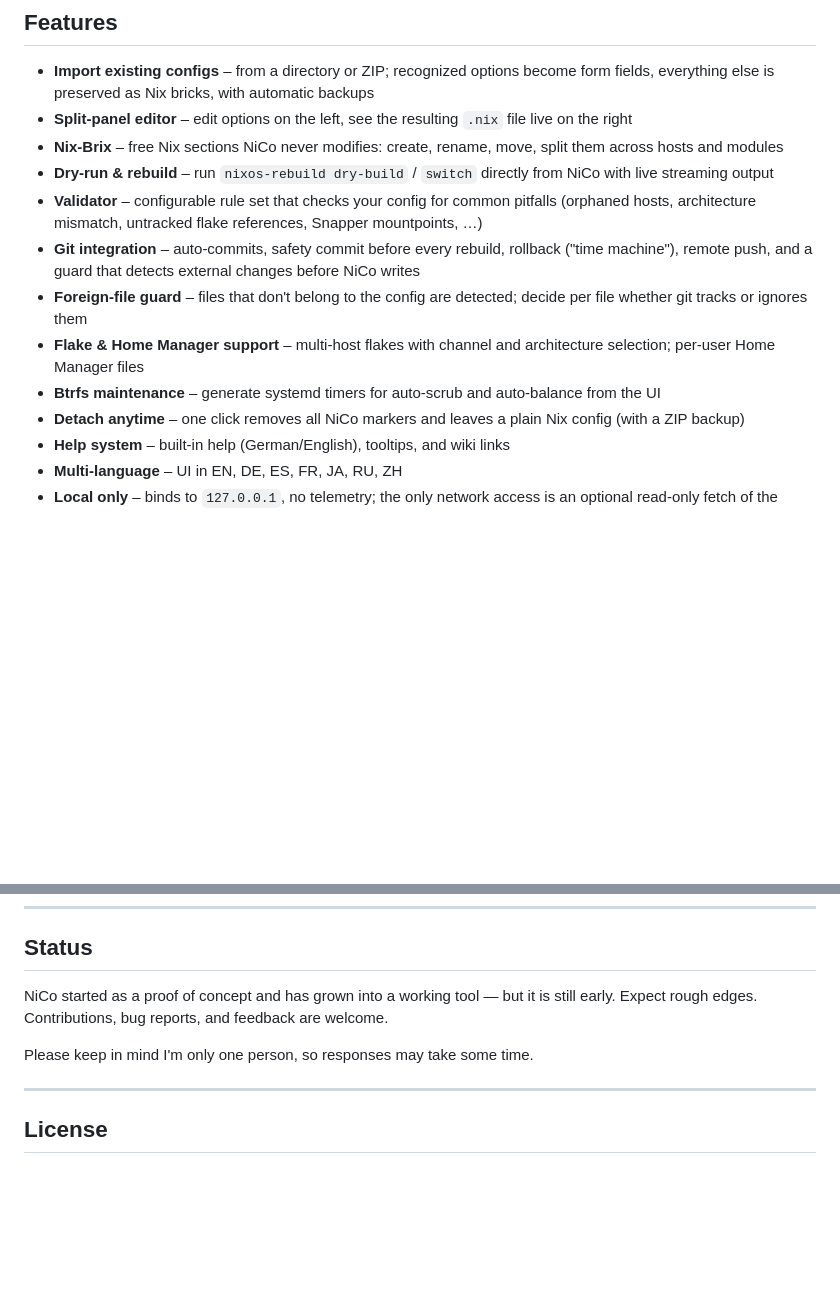
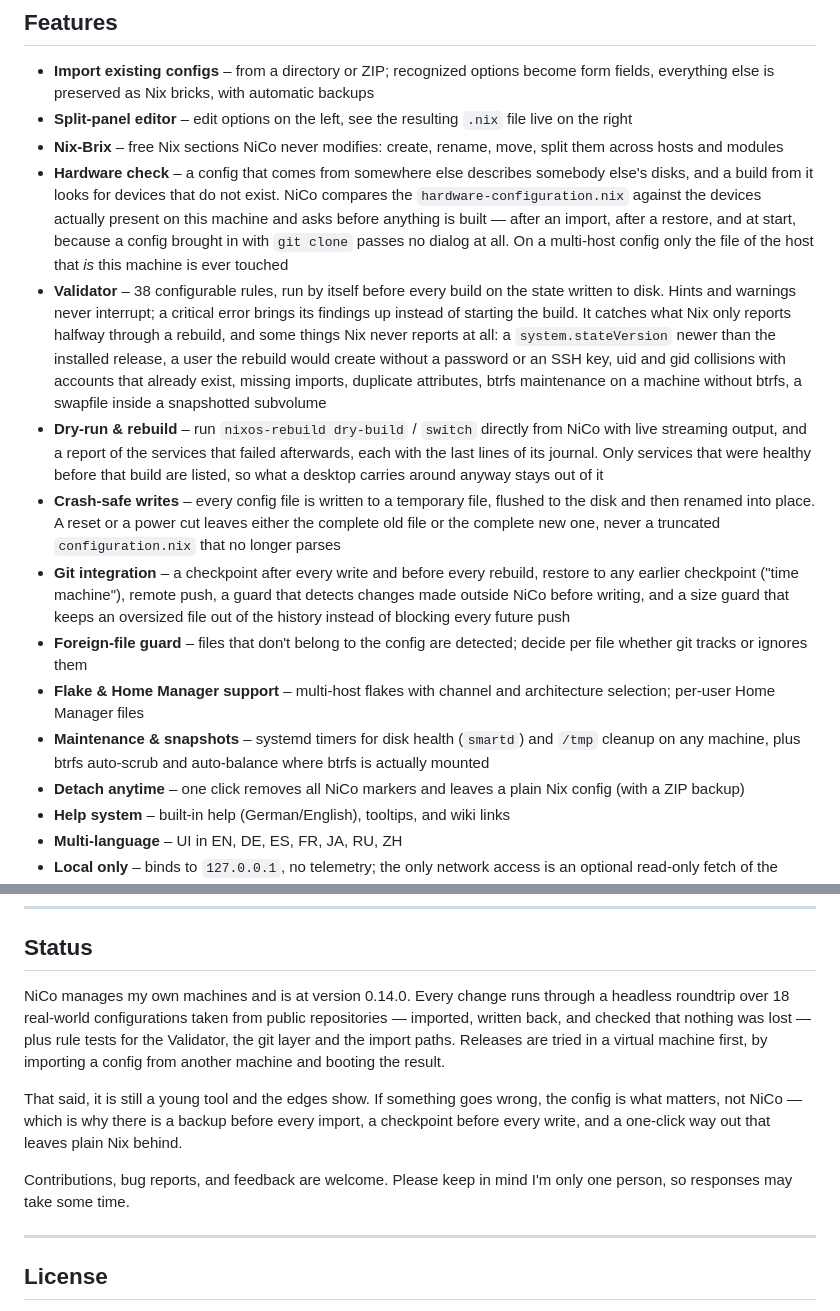
Before and after one commit to DSpayreR6/nico, a Markdown page: README.md, 2 parts joined by grey strips. Rendered like a GitHub page; blank space fills up the shorter version.

Commit message:
README auf den Stand von 0.14.0 gebracht
Die Feature-Liste hing hinter dem Stand zurück. Ergänzt: der Hardware-Abgleich
(das Hauptmerkmal von 0.14.0, fehlte ganz), das atomare Schreiben – für Leute
mit Angst vor einem GUI an ihrer Config das stärkste Argument – und der
Dienste-Bericht nach dem Rebuild.

Der Validator war unterverkauft: beschrieben als Regelsatz, den man laufen
lässt, während er seit 0.14.0 von selbst vor jedem Bau läuft und bei roten
Befunden anhält. Dazu Beispiele, die Nix selbst nie meldet (stateVersion,
Nutzer ohne Passwort, uid/gid-Kollisionen), statt der vier alten.

„Btrfs maintenance" war zu eng – der Abschnitt heißt seit dem Umbau
„Maintenance & snapshots" und hat eine universelle Gruppe (smartd, /tmp)
neben der btrfs-Gruppe. Bei Git steht jetzt „checkpoint" statt
„auto-commit" (Begriffsfestlegung vom 2026-10-24) und die Größengrenze wird
erwähnt.

Status-Abschnitt neu: nennt die Version, die 18 echten Configs im Roundtrip
und den VM-Durchlauf, bleibt aber bei „junges Werkzeug" und sagt, warum das
vertretbar ist – Backup vor jedem Import, Sicherungspunkt vor jedem Schreiben,
Ausstieg per Klick. Aufbau, Ton und alle Installationswege unverändert.

Co-Authored-By: Claude Opus 5 <noreply@anthropic.com>

```diff
--- a/README.md
+++ b/README.md
@@ -25,12 +25,14 @@ This has one important consequence: every time you write, NiCo regenerates the f
 - **Import existing configs** – from a directory or ZIP; recognized options become form fields, everything else is preserved as Nix bricks, with automatic backups
 - **Split-panel editor** – edit options on the left, see the resulting `.nix` file live on the right
 - **Nix-Brix** – free Nix sections NiCo never modifies: create, rename, move, split them across hosts and modules
-- **Dry-run & rebuild** – run `nixos-rebuild dry-build` / `switch` directly from NiCo with live streaming output
-- **Validator** – configurable rule set that checks your config for common pitfalls (orphaned hosts, architecture mismatch, untracked flake references, Snapper mountpoints, …)
-- **Git integration** – auto-commits, safety commit before every rebuild, rollback ("time machine"), remote push, and a guard that detects external changes before NiCo writes
+- **Hardware check** – a config that comes from somewhere else describes somebody else's disks, and a build from it looks for devices that do not exist. NiCo compares the `hardware-configuration.nix` against the devices actually present on this machine and asks before anything is built — after an import, after a restore, and at start, because a config brought in with `git clone` passes no dialog at all. On a multi-host config only the file of the host that *is* this machine is ever touched
+- **Validator** – 38 configurable rules, run by itself before every build on the state written to disk. Hints and warnings never interrupt; a critical error brings its findings up instead of starting the build. It catches what Nix only reports halfway through a rebuild, and some things Nix never reports at all: a `system.stateVersion` newer than the installed release, a user the rebuild would create without a password or an SSH key, uid and gid collisions with accounts that already exist, missing imports, duplicate attributes, btrfs maintenance on a machine without btrfs, a swapfile inside a snapshotted subvolume
+- **Dry-run & rebuild** – run `nixos-rebuild dry-build` / `switch` directly from NiCo with live streaming output, and a report of the services that failed afterwards, each with the last lines of its journal. Only services that were healthy before that build are listed, so what a desktop carries around anyway stays out of it
+- **Crash-safe writes** – every config file is written to a temporary file, flushed to the disk and then renamed into place. A reset or a power cut leaves either the complete old file or the complete new one, never a truncated `configuration.nix` that no longer parses
+- **Git integration** – a checkpoint after every write and before every rebuild, restore to any earlier checkpoint ("time machine"), remote push, a guard that detects changes made outside NiCo before writing, and a size guard that keeps an oversized file out of the history instead of blocking every future push
 - **Foreign-file guard** – files that don't belong to the config are detected; decide per file whether git tracks or ignores them
 - **Flake & Home Manager support** – multi-host flakes with channel and architecture selection; per-user Home Manager files
-- **Btrfs maintenance** – generate systemd timers for auto-scrub and auto-balance from the UI
+- **Maintenance & snapshots** – systemd timers for disk health (`smartd`) and `/tmp` cleanup on any machine, plus btrfs auto-scrub and auto-balance where btrfs is actually mounted
 - **Detach anytime** – one click removes all NiCo markers and leaves a plain Nix config (with a ZIP backup)
 - **Help system** – built-in help (German/English), tooltips, and wiki links
 - **Multi-language** – UI in EN, DE, ES, FR, JA, RU, ZH
@@ -145,9 +147,20 @@ It is not meant for everyday use — it may change or break at any time, and the
 
 ## Status
 
-NiCo started as a proof of concept and has grown into a working tool — but it is still early. Expect rough edges. Contributions, bug reports, and feedback are welcome.
+NiCo manages my own machines and is at version 0.14.0. Every change runs
+through a headless roundtrip over 18 real-world configurations taken from
+public repositories — imported, written back, and checked that nothing was
+lost — plus rule tests for the Validator, the git layer and the import paths.
+Releases are tried in a virtual machine first, by importing a config from
+another machine and booting the result.
 
-Please keep in mind I'm only one person, so responses may take some time.
+That said, it is still a young tool and the edges show. If something goes
+wrong, the config is what matters, not NiCo — which is why there is a backup
+before every import, a checkpoint before every write, and a one-click way out
+that leaves plain Nix behind.
+
+Contributions, bug reports, and feedback are welcome. Please keep in mind I'm
+only one person, so responses may take some time.
 
 ---
 
```
